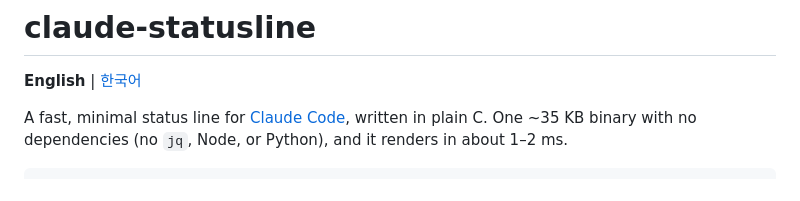
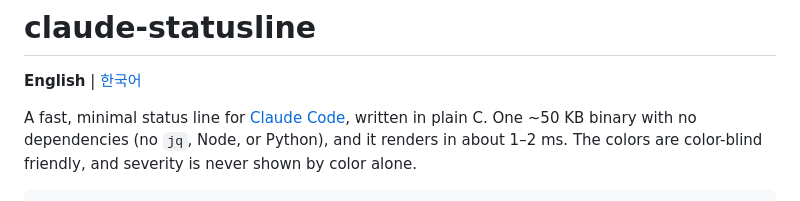
Before and after one commit to sjlee42/claude-statusline, a Markdown page: README.md, the part around one of its changes. Rendered like a GitHub page.

````diff
--- a/README.md
+++ b/README.md
@@ -3,6 +3,7 @@
 **English** | [한국어](README_한국어.md)
 
 A fast, minimal status line for [Claude Code](https://code.claude.com), written in plain C.
-One ~35 KB binary with no dependencies (no `jq`, Node, or Python), and it renders in about 1–2 ms.
+One ~50 KB binary with no dependencies (no `jq`, Node, or Python), and it renders in about 1–2 ms.
+The colors are color-blind friendly, and severity is never shown by color alone.
 
 ```
````
Also changed, not shown: other parts of README.md (+22 -4 lines), README_한국어.md (+24 -5 lines), docs/colorblind-check.png (added), docs/preview-dark.png, docs/preview-light.png, 1 other file.
